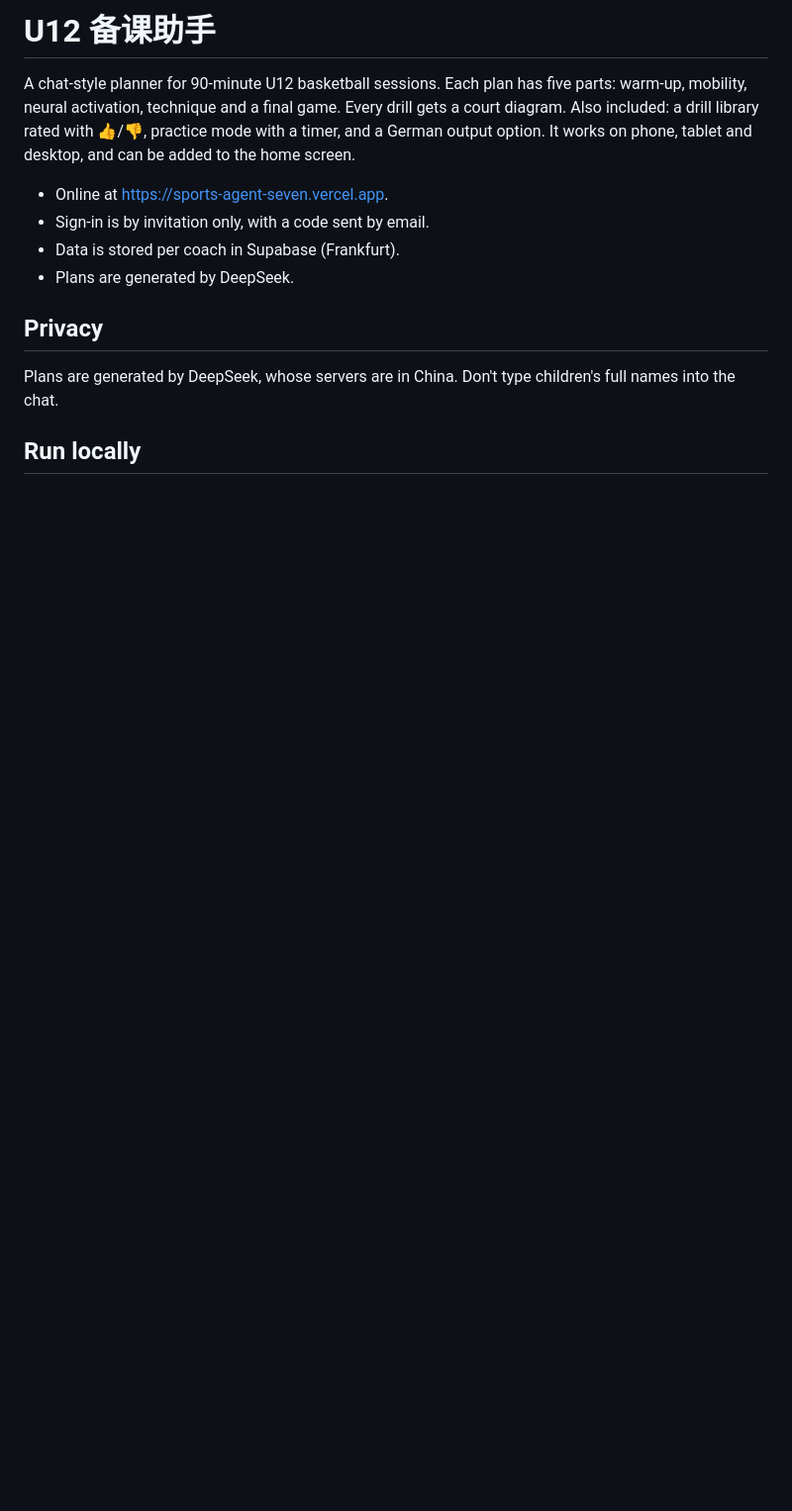
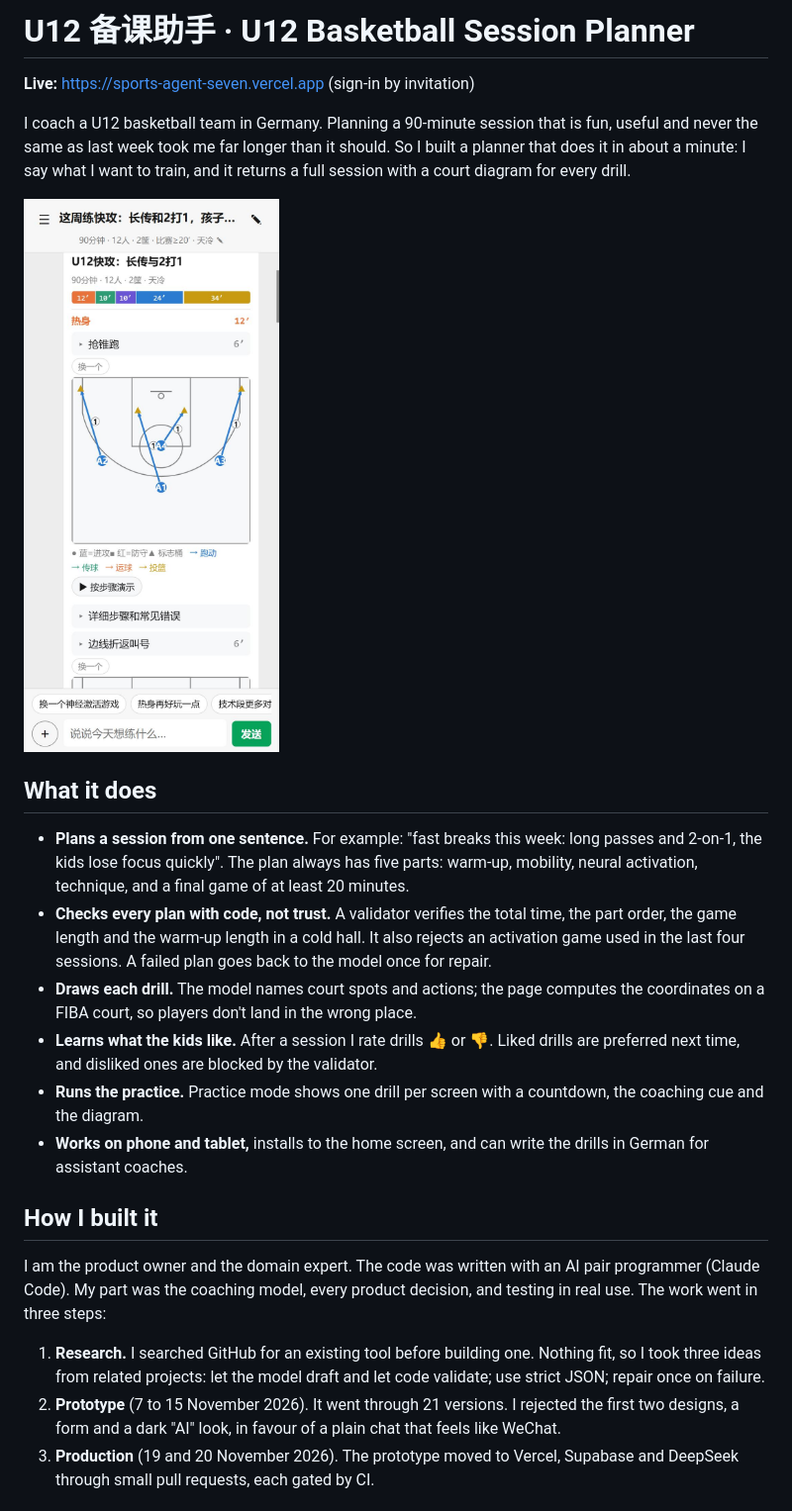
Before and after one commit to minglu-prime/Sports-agent, a Markdown page: README.md, the part around one of its changes. Shown at 99% size. GitHub-like rendering; pictures changed too: docs/images/plan-phone.jpg (added); blank space fills up the shorter version.

```diff
--- a/README.md
+++ b/README.md
@@ -1,14 +1,25 @@
-# U12 备课助手
+# U12 备课助手 · U12 Basketball Session Planner
 
-A chat-style planner for 90-minute U12 basketball sessions. Each plan has five parts: warm-up, mobility, neural activation, technique and a final game. Every drill gets a court diagram. Also included: a drill library rated with 👍/👎, practice mode with a timer, and a German output option. It works on phone, tablet and desktop, and can be added to the home screen.
+**Live:** https://sports-agent-seven.vercel.app (sign-in by invitation)
 
-- Online at https://sports-agent-seven.vercel.app.
-- Sign-in is by invitation only, with a code sent by email.
-- Data is stored per coach in Supabase (Frankfurt).
-- Plans are generated by DeepSeek.
+I coach a U12 basketball team in Germany. Planning a 90-minute session that is fun, useful and never the same as last week took me far longer than it should. So I built a planner that does it in about a minute: I say what I want to train, and it returns a full session with a court diagram for every drill.
 
-## Privacy
+<img src="docs/images/plan-phone.jpg" alt="A generated session on a phone: time bar, warm-up drill and its court diagram" width="300">
 
-Plans are generated by DeepSeek, whose servers are in China. Don't type children's full names into the chat.
+## What it does
 
-## Run locally
+- **Plans a session from one sentence.** For example: "fast breaks this week: long passes and 2-on-1, the kids lose focus quickly". The plan always has five parts: warm-up, mobility, neural activation, technique, and a final game of at least 20 minutes.
+- **Checks every plan with code, not trust.** A validator verifies the total time, the part order, the game length and the warm-up length in a cold hall. It also rejects an activation game used in the last four sessions. A failed plan goes back to the model once for repair.
+- **Draws each drill.** The model names court spots and actions; the page computes the coordinates on a FIBA court, so players don't land in the wrong place.
+- **Learns what the kids like.** After a session I rate drills 👍 or 👎. Liked drills are preferred next time, and disliked ones are blocked by the validator.
+- **Runs the practice.** Practice mode shows one drill per screen with a countdown, the coaching cue and the diagram.
+- **Works on phone and tablet,** installs to the home screen, and can write the drills in German for assistant coaches.
+
+## How I built it
+
+I am the product owner and the domain expert. The code was written with an AI pair programmer (Claude Code). My part was the coaching model, every product decision, and testing in real use. The work went in three steps:
+
+1. **Research.** I searched GitHub for an existing tool before building one. Nothing fit, so I took three ideas from related projects: let the model draft and let code validate; use strict JSON; repair once on failure.
+2. **Prototype** (7 to 15 November 2026). It went through 21 versions. I rejected the first two designs, a form and a dark "AI" look, in favour of a plain chat that feels like WeChat.
+3. **Production** (19 and 20 November 2026). The prototype moved to Vercel, Supabase and DeepSeek through small pull requests, each gated by CI.
+
```
Also changed, not shown: other parts of README.md (+35 -23 lines), 1 other file.
